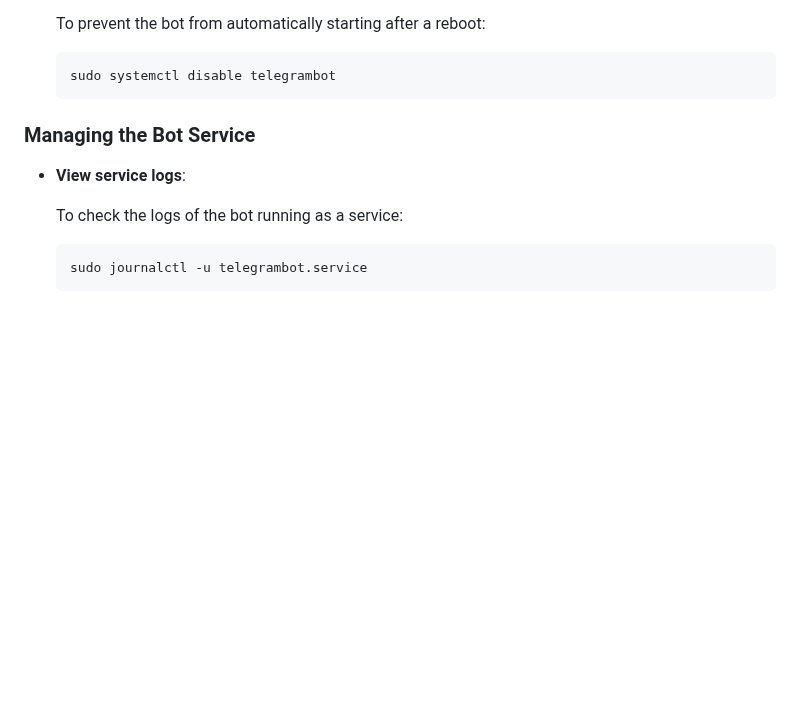
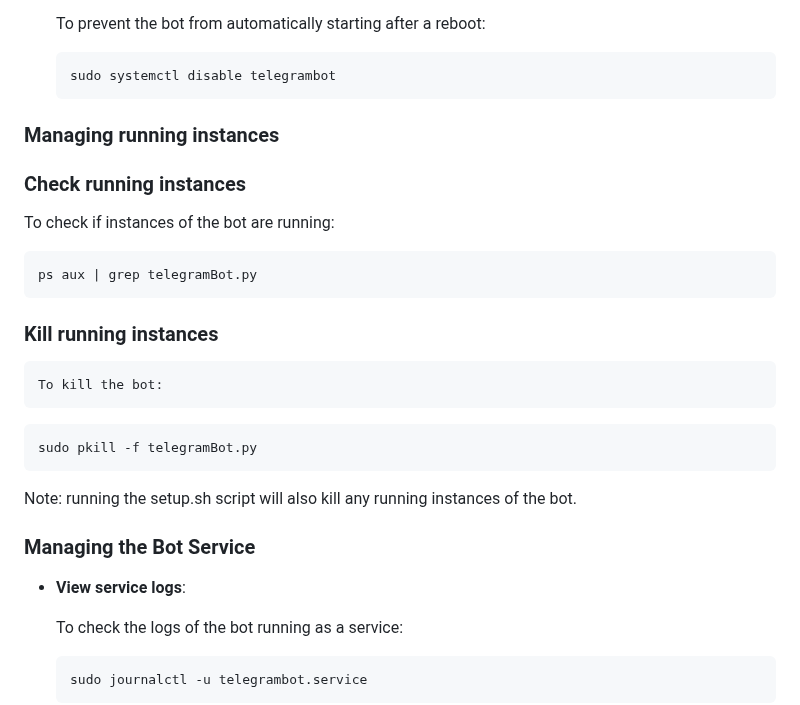
Before and after one commit to SableRaf/2024-09_TaskTrackerBot, a Markdown page: telegram_bot/README.md, the part around the change. Rendered like a GitHub page; blank space fills up the shorter version.

Commit message:
Update README with improved instructions for managing running instances of the bot

````diff
--- a/telegram_bot/README.md
+++ b/telegram_bot/README.md
@@ -83,6 +83,25 @@ TBD
   ```bash
   sudo systemctl disable telegrambot
   ```
+### Managing running instances
+
+### Check running instances
+
+To check if instances of the bot are running:
+
+```bash
+ps aux | grep telegramBot.py
+```
+
+### Kill running instances
+
+    To kill the bot:
+
+```bash
+sudo pkill -f telegramBot.py
+```
+
+Note: running the setup.sh script will also kill any running instances of the bot.
 
 ### Managing the Bot Service
 
````
